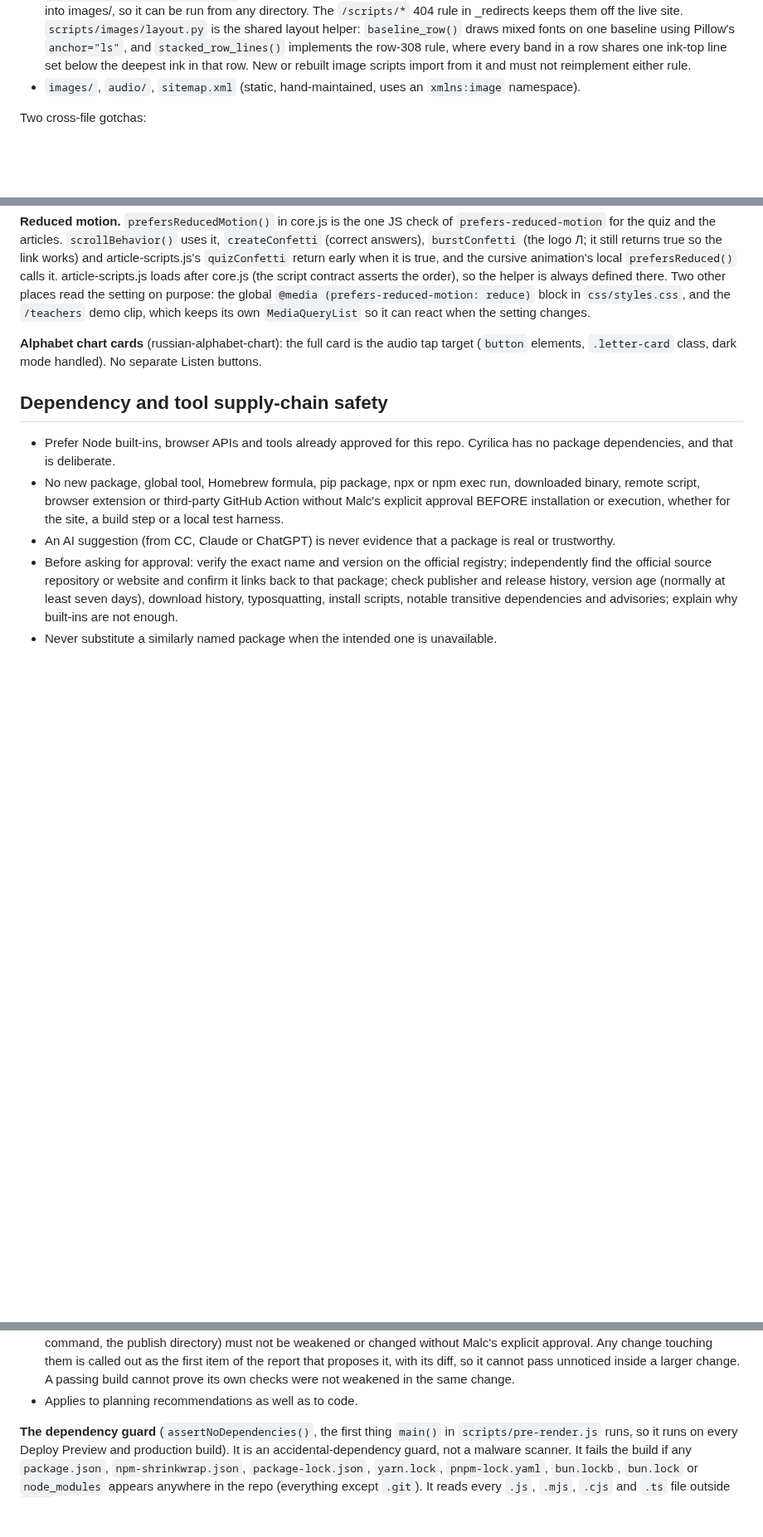
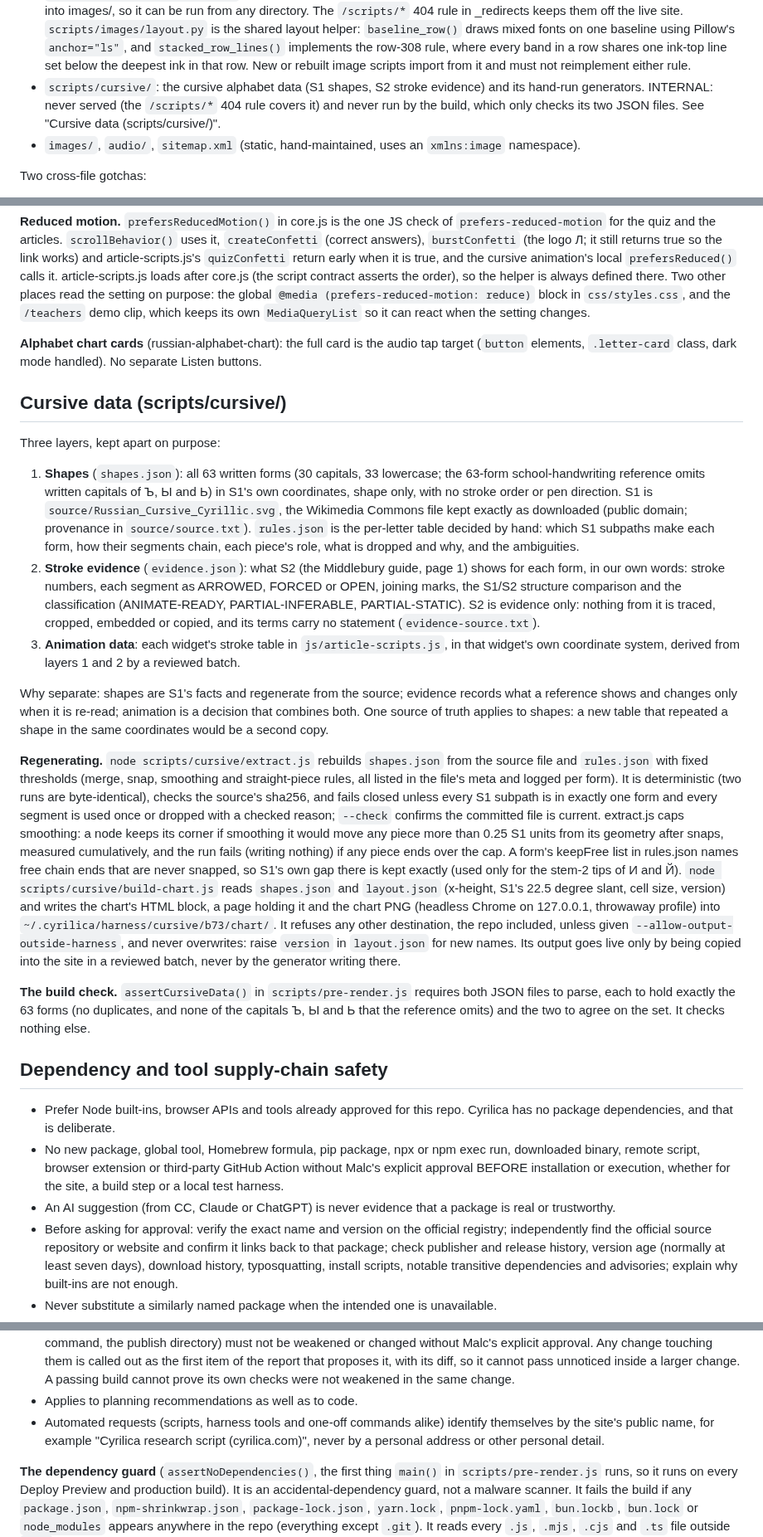
Before and after one commit to malcolm15/cyrillic-learner, a Markdown page: CLAUDE.md, 3 parts joined by grey strips. Shown at 83% size. Drawn GitHub-style; blank space fills up the shorter version.

Commit message:
Docs: scripts/cursive layers, regeneration, and served-files classification
Adds a "Cursive data (scripts/cursive/)" section: the three layers
(shapes, stroke evidence, animation data) and why they stay separate; how
to regenerate with extract.js and build-chart.js, including the smoothing
cap and keepFree; that build-chart output goes live only through a
reviewed batch; that S2 is evidence only; and the build check. Classifies
scripts/cursive/ as INTERNAL (the /scripts/* 404 rule covers it), and adds
to the supply-chain section that automated requests identify themselves by
the site's public name, never a personal address.

```diff
--- a/CLAUDE.md
+++ b/CLAUDE.md
@@ -130,6 +130,10 @@ Vanilla JavaScript SPA. No frameworks, no build step, no bundler. Core files:
   `stacked_row_lines()` implements the row-308 rule, where every band in a row
   shares one ink-top line set below the deepest ink in that row. New or rebuilt
   image scripts import from it and must not reimplement either rule.
+- `scripts/cursive/`: the cursive alphabet data (S1 shapes, S2 stroke evidence)
+  and its hand-run generators. INTERNAL: never served (the `/scripts/*` 404 rule
+  covers it) and never run by the build, which only checks its two JSON files.
+  See "Cursive data (scripts/cursive/)".
 - `images/`, `audio/`, `sitemap.xml` (static, hand-maintained, uses an `xmlns:image`
   namespace).
 
@@ -1198,6 +1202,58 @@ in `css/styles.css`, and the `/teachers` demo clip, which keeps its own
 target (`button` elements, `.letter-card` class, dark mode handled). No separate
 Listen buttons.
 
+## Cursive data (scripts/cursive/)
+
+Three layers, kept apart on purpose:
+1. **Shapes** (`shapes.json`): all 63 written forms (30 capitals, 33 lowercase;
+   the 63-form school-handwriting reference omits written capitals of Ъ, Ы and
+   Ь) in S1's own coordinates, shape only, with no stroke order or pen
+   direction. S1 is `source/Russian_Cursive_Cyrillic.svg`, the Wikimedia Commons
+   file kept exactly as downloaded (public domain; provenance in
+   `source/source.txt`). `rules.json` is the per-letter table decided by hand:
+   which S1 subpaths make each form, how their segments chain, each piece's
+   role, what is dropped and why, and the ambiguities.
+2. **Stroke evidence** (`evidence.json`): what S2 (the Middlebury guide, page 1)
+   shows for each form, in our own words: stroke numbers, each segment as
+   ARROWED, FORCED or OPEN, joining marks, the S1/S2 structure comparison and the
+   classification (ANIMATE-READY, PARTIAL-INFERABLE, PARTIAL-STATIC). S2 is
+   evidence only: nothing from it is traced, cropped, embedded or copied, and
+   its terms carry no statement (`evidence-source.txt`).
+3. **Animation data**: each widget's stroke table in `js/article-scripts.js`,
+   in that widget's own coordinate system, derived from layers 1 and 2 by a
+   reviewed batch.
+
+Why separate: shapes are S1's facts and regenerate from the source; evidence
+records what a reference shows and changes only when it is re-read; animation
+is a decision that combines both. One source of truth applies to shapes: a new
+table that repeated a shape in the same coordinates would be a second copy.
+
+**Regenerating.** `node scripts/cursive/extract.js` rebuilds `shapes.json` from
+the source file and `rules.json` with fixed thresholds (merge, snap, smoothing
+and straight-piece rules, all listed in the file's meta and logged per form). It
+is deterministic (two runs are byte-identical), checks the source's sha256, and
+fails closed unless every S1 subpath is in exactly one form and every segment is
+used once or dropped with a checked reason; `--check` confirms the committed
+file is current. extract.js caps smoothing: a node keeps its corner if smoothing
+it would move any piece more than 0.25 S1 units from its geometry after snaps,
+measured cumulatively, and the run fails (writing nothing) if any piece ends
+over the cap. A form's keepFree list in rules.json names free chain ends that
+are never snapped, so S1's own gap there is kept exactly (used only for the
+stem-2 tips of И and Й). `node scripts/cursive/build-chart.js` reads
+`shapes.json` and `layout.json` (x-height, S1's 22.5 degree slant, cell size,
+version) and writes the chart's HTML block, a page holding it and the chart PNG
+(headless Chrome on 127.0.0.1, throwaway profile) into
+`~/.cyrilica/harness/cursive/b73/chart/`. It refuses any other destination, the
+repo included, unless given `--allow-output-outside-harness`, and never
+overwrites: raise `version` in `layout.json` for new names. Its output goes live
+only by being copied into the site in a reviewed batch, never by the generator
+writing there.
+
+**The build check.** `assertCursiveData()` in `scripts/pre-render.js` requires
+both JSON files to parse, each to hold exactly the 63 forms (no duplicates, and
+none of the capitals Ъ, Ы and Ь that the reference omits) and the two to agree
+on the set. It checks nothing else.
+
 ## Dependency and tool supply-chain safety
 - Prefer Node built-ins, browser APIs and tools already approved for this repo.
   Cyrilica has no package dependencies, and that is deliberate.
@@ -1226,6 +1282,9 @@ Listen buttons.
   diff, so it cannot pass unnoticed inside a larger change. A passing build cannot
   prove its own checks were not weakened in the same change.
 - Applies to planning recommendations as well as to code.
+- Automated requests (scripts, harness tools and one-off commands alike) identify
+  themselves by the site's public name, for example "Cyrilica research script
+  (cyrilica.com)", never by a personal address or other personal detail.
 
 **The dependency guard** (`assertNoDependencies()`, the first thing `main()` in
 `scripts/pre-render.js` runs, so it runs on every Deploy Preview and production
```
